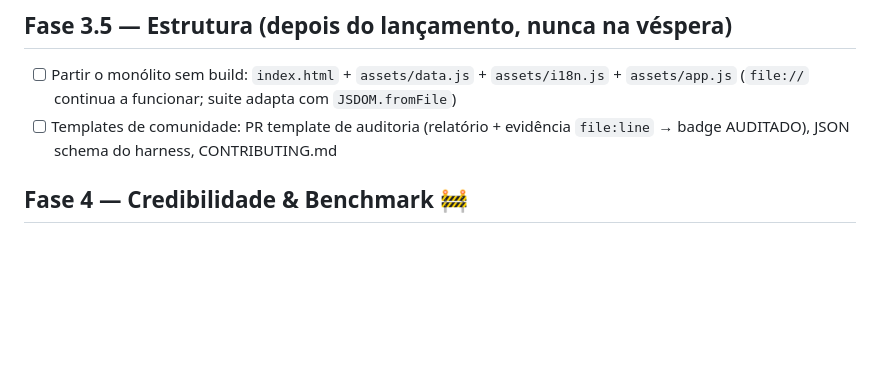
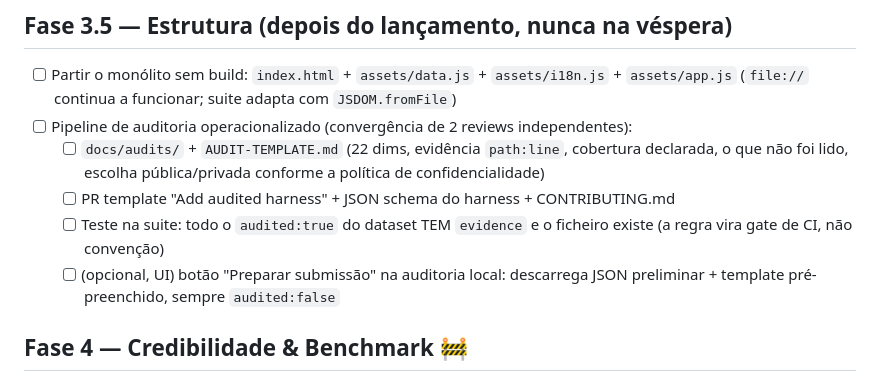
Before and after one commit to emilzo/harness-compass, a Markdown page: ROADMAP.md, the part around the change. Rendered like a GitHub page; blank space fills up the shorter version.

Commit message:
ROADMAP: pipeline de auditoria operacionalizado na Fase 3.5 — AUDIT-TEMPLATE + PR template + teste de enforcement (audited:true exige evidence existente) + botao opcional Preparar submissao; incorpora as ideias validas do segundo review externo (a parte ja resolvida — evidencia publicada e campo evidence — ficou no commit anterior)
Co-Authored-By: Claude Fable 5 <noreply@anthropic.com>
Claude-Session: https://claude.ai/code/session_01EQkfEHowsKUH8cLaLNKEUr

```diff
--- a/ROADMAP.md
+++ b/ROADMAP.md
@@ -51,7 +51,11 @@ Legenda: `[x]` = feito e verificado · `[ ]` = por fazer
 
 ## Fase 3.5 — Estrutura (depois do lançamento, nunca na véspera)
 - [ ] Partir o monólito sem build: `index.html` + `assets/data.js` + `assets/i18n.js` + `assets/app.js` (`file://` continua a funcionar; suite adapta com `JSDOM.fromFile`)
-- [ ] Templates de comunidade: PR template de auditoria (relatório + evidência `file:line` → badge AUDITADO), JSON schema do harness, CONTRIBUTING.md
+- [ ] Pipeline de auditoria operacionalizado (convergência de 2 reviews independentes):
+  - [ ] `docs/audits/` + `AUDIT-TEMPLATE.md` (22 dims, evidência `path:line`, cobertura declarada, o que não foi lido, escolha pública/privada conforme a política de confidencialidade)
+  - [ ] PR template "Add audited harness" + JSON schema do harness + CONTRIBUTING.md
+  - [ ] Teste na suite: todo o `audited:true` do dataset TEM `evidence` e o ficheiro existe (a regra vira gate de CI, não convenção)
+  - [ ] (opcional, UI) botão "Preparar submissão" na auditoria local: descarrega JSON preliminar + template pré-preenchido, sempre `audited:false`
 
 ## Fase 4 — Credibilidade & Benchmark 🚧
 - [ ] Runner dos cenários B1–B8 (Python standalone — ver `BENCHMARK-SPEC.md`; ainda não existe)
```
